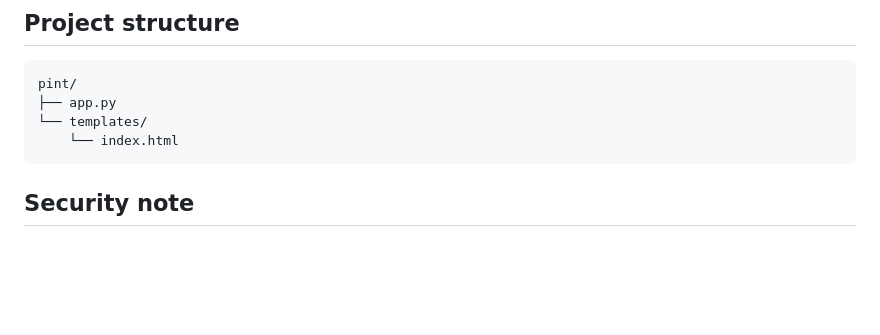
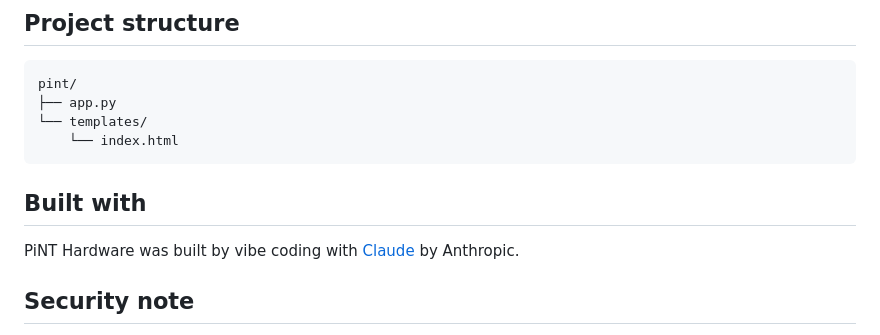
Before and after one commit to ReeceRRG12/PiNT-Hardware, a Markdown page: README.md, the part around the change. Rendered like a GitHub page; blank space fills up the shorter version.

Commit message:
Add vibe coding credit to README
Co-Authored-By: Claude Sonnet 4.6 <noreply@anthropic.com>

```diff
--- a/README.md
+++ b/README.md
@@ -154,6 +154,10 @@ Enable everything and reboot:
     └── templates/
         └── index.html
 
+## Built with
+
+PiNT Hardware was built by vibe coding with [Claude](https://claude.ai) by Anthropic.
+
 ## Security note
 
 The web UI has no authentication. It is intended for use on the isolated PiNT hotspot only — do not expose port 5000 on a production or shared network. The app runs as root to allow raw packet capture via Scapy.
```
